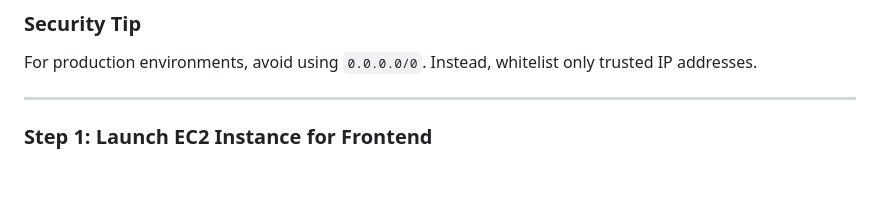
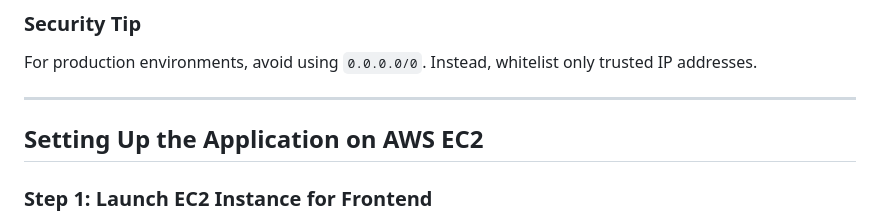
Before and after one commit to Avinashsain/jenkins-learning, a Markdown page: README.md, the part around the change. Rendered like a GitHub page; blank space fills up the shorter version.

Commit message:
Add section for setting up application on AWS EC2

```diff
--- a/README.md
+++ b/README.md
@@ -176,6 +176,7 @@ Your MongoDB Atlas database is now successfully connected and ready to use with
 For production environments, avoid using `0.0.0.0/0`. Instead, whitelist only trusted IP addresses.
 
 ---
+## Setting Up the Application on AWS EC2
 
 ### Step 1: Launch EC2 Instance for Frontend
 
```
